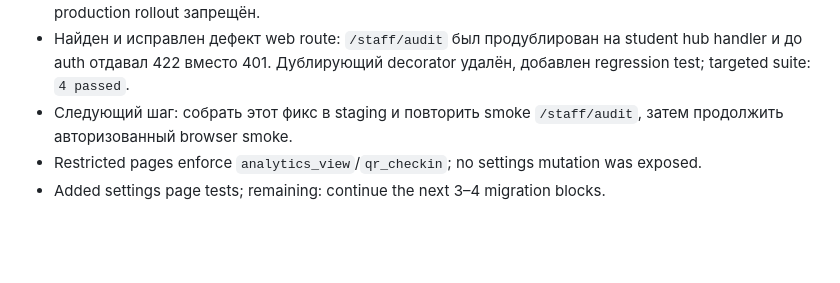
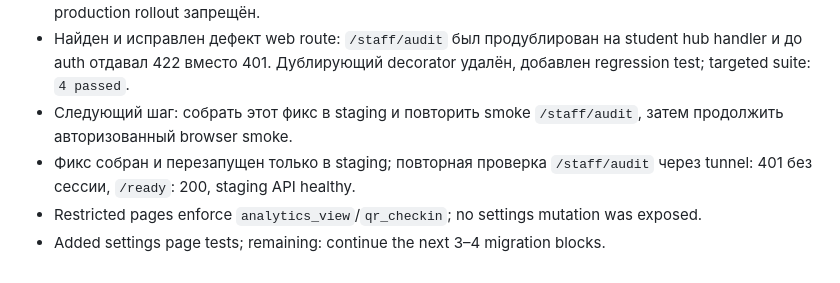
Before and after one commit to Wolndemort/github.io-test, a Markdown page: MIGRATION_PROGRESS.md, the part around the change. Drawn GitHub-style; blank space fills up the shorter version.

Commit message:
Record audit route staging verification

```diff
--- a/MIGRATION_PROGRESS.md
+++ b/MIGRATION_PROGRESS.md
@@ -873,5 +873,6 @@ Verification for Stage 50:
 - Осталось: browser smoke через tunnel, auth/read-only проверка и отдельное решение по mutations; production rollout запрещён.
 - Найден и исправлен дефект web route: `/staff/audit` был продублирован на student hub handler и до auth отдавал 422 вместо 401. Дублирующий decorator удалён, добавлен regression test; targeted suite: `4 passed`.
 - Следующий шаг: собрать этот фикс в staging и повторить smoke `/staff/audit`, затем продолжить авторизованный browser smoke.
+- Фикс собран и перезапущен только в staging; повторная проверка `/staff/audit` через tunnel: 401 без сессии, `/ready`: 200, staging API healthy.
 - Restricted pages enforce `analytics_view`/`qr_checkin`; no settings mutation was exposed.
 - Added settings page tests; remaining: continue the next 3–4 migration blocks.
```
